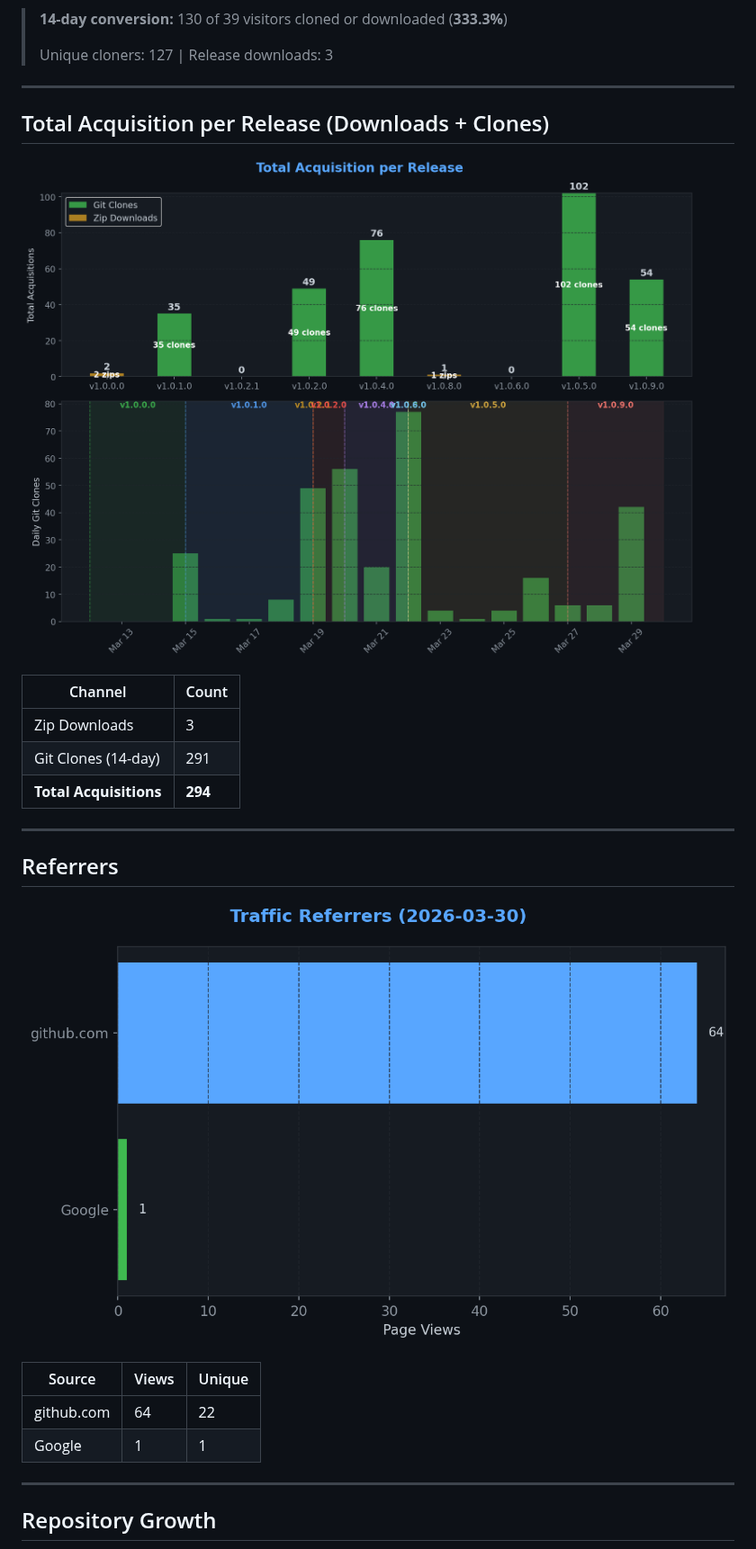
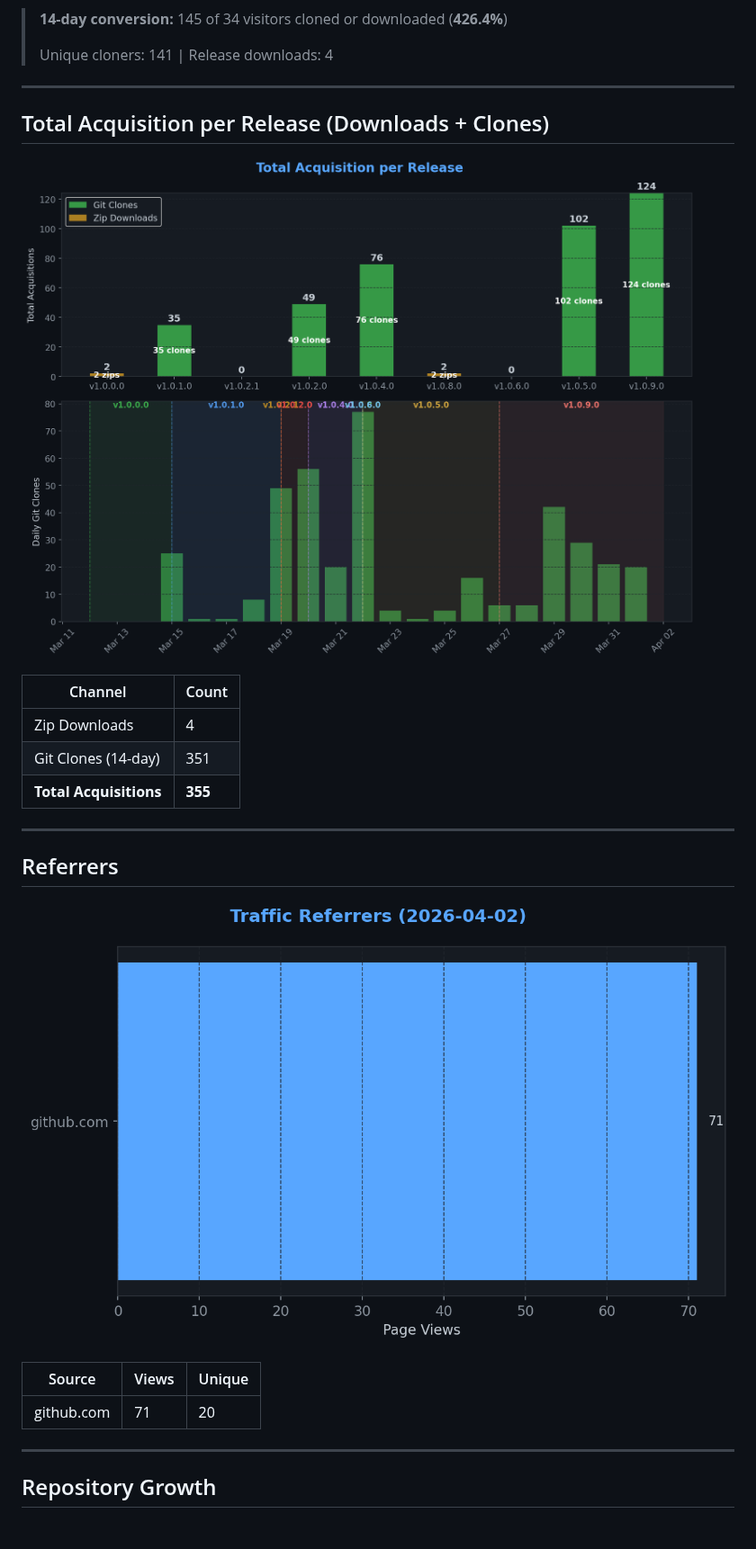
Before and after one commit to TheCodingDad-TisonK/FS25_WorkplaceTriggers, a Markdown page: .github/traffic/SUMMARY.md, the part around one of its changes. Shown at 90% size. GitHub-like rendering; pictures changed too: .github/traffic/charts/downloads.png, .github/traffic/charts/referrers.png; blank space fills up the shorter version.

```diff
--- a/.github/traffic/SUMMARY.md
+++ b/.github/traffic/SUMMARY.md
@@ -30,9 +30,9 @@
 
 ![Conversion](charts/conversion.png)
 
-> **14-day conversion:** 130 of 39 visitors cloned or downloaded (**333.3%**)
+> **14-day conversion:** 145 of 34 visitors cloned or downloaded (**426.4%**)
 >
-> Unique cloners: 127 | Release downloads: 3
+> Unique cloners: 141 | Release downloads: 4
 
 ---
 
@@ -42,9 +42,9 @@
 
 | Channel | Count |
 |---------|-------|
-| Zip Downloads | 3 |
-| Git Clones (14-day) | 291 |
-| **Total Acquisitions** | **294** |
+| Zip Downloads | 4 |
+| Git Clones (14-day) | 351 |
+| **Total Acquisitions** | **355** |
 
 ---
 
@@ -54,8 +54,7 @@
 
 | Source | Views | Unique |
 |--------|-------|--------|
-| github.com | 64 | 22 |
-| Google | 1 | 1 |
+| github.com | 71 | 20 |
 
 ---
 
```
Also changed, not shown: other parts of .github/traffic/SUMMARY.md (+9 -9 lines), .github/traffic/charts/conversion.png, .github/traffic/charts/engagement.png, .github/traffic/charts/growth.png, .github/traffic/charts/views_clones.png, 5 other files.
